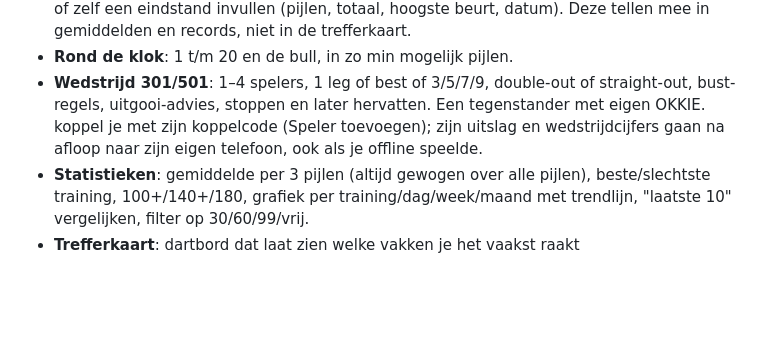
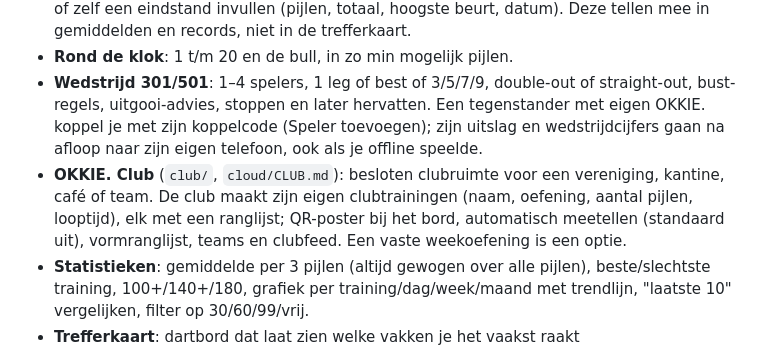
Before and after one commit to MartijndBesten/dartlog, a Markdown page: README.md, the part around the change. Drawn GitHub-style; blank space fills up the shorter version.

Commit message:
docs: OKKIE. Club in de functielijst van de README
Co-Authored-By: Claude Fable 5.2 <noreply@anthropic.com>
Claude-Session: https://claude.ai/code/session_01Q59VWj2sgtvWYmq7odwMti

```diff
--- a/README.md
+++ b/README.md
@@ -20,6 +20,7 @@ Ontwikkeld door **Denckh.**
 - **Scores uit een andere app**: de 10 DartCounter-scoretrainingen met één tik toevoegen, of zelf een eindstand invullen (pijlen, totaal, hoogste beurt, datum). Deze tellen mee in gemiddelden en records, niet in de trefferkaart.
 - **Rond de klok**: 1 t/m 20 en de bull, in zo min mogelijk pijlen.
 - **Wedstrijd 301/501**: 1–4 spelers, 1 leg of best of 3/5/7/9, double-out of straight-out, bust-regels, uitgooi-advies, stoppen en later hervatten. Een tegenstander met eigen OKKIE. koppel je met zijn koppelcode (Speler toevoegen); zijn uitslag en wedstrijdcijfers gaan na afloop naar zijn eigen telefoon, ook als je offline speelde.
+- **OKKIE. Club** (`club/`, `cloud/CLUB.md`): besloten clubruimte voor een vereniging, kantine, café of team. De club maakt zijn eigen clubtrainingen (naam, oefening, aantal pijlen, looptijd), elk met een ranglijst; QR-poster bij het bord, automatisch meetellen (standaard uit), vormranglijst, teams en clubfeed. Een vaste weekoefening is een optie.
 - **Statistieken**: gemiddelde per 3 pijlen (altijd gewogen over alle pijlen), beste/slechtste training, 100+/140+/180, grafiek per training/dag/week/maand met trendlijn, "laatste 10" vergelijken, filter op 30/60/99/vrij.
 - **Trefferkaart**: dartbord dat laat zien welke vakken je het vaakst raakt (enkel/dubbel/triple).
 - **Records en badges**: persoonlijke records en 39 badges om te verdienen, met een korte viering bij 100+, 140+ en 180 (ONE HUNDRED AND EIGHTY!).
```
